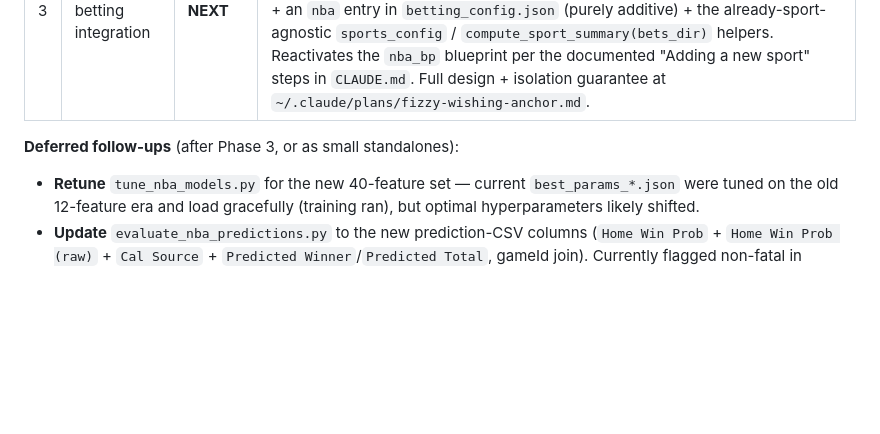
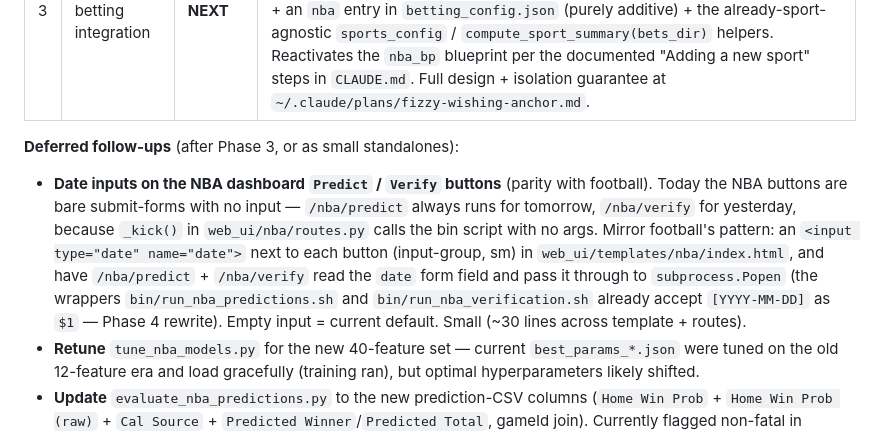
Before and after one commit to tcharos/AI-Powered-Sports-Predictions, a Markdown page: NEXT_STEPS.md, the part around the change. Drawn GitHub-style; blank space fills up the shorter version.

Commit message:
docs(nba): track date-input parity for /nba/predict and /nba/verify as a follow-up
The NBA dashboard's Predict / Verify buttons are bare submit-forms — no date
field — so they always run for tomorrow / yesterday. Football's equivalents
take an `<input type=\"date\" name=\"date\">` next to the button (input-group,
sm) and the route reads it from request.form.

The bin wrappers I rewrote in Phase 4 already accept [YYYY-MM-DD] as \$1, so
this is a small two-touch follow-up: add the date input to the template
(~10 lines) and pass the form's `date` through `_kick()` to subprocess.Popen
(~20 lines in routes.py). Empty input = current default.

Logged under the NBA reactivation section's deferred follow-ups.

Co-Authored-By: Claude Opus 4.7 <noreply@anthropic.com>

```diff
--- a/NEXT_STEPS.md
+++ b/NEXT_STEPS.md
@@ -350,6 +350,7 @@ NBA was a detached subsystem (UI off, models from Dec-2024, pbpstats geo-blocked
 | 3 | UI + full betting integration | **NEXT** | Separate branch off `main`. **Football-isolation guarantee** (operator's "very important" requirement): no edits to `football_bp` routes, templates, or shared betting code — NBA gets its own routes via an `NbaBettingBackend(VirtualBettingBackend)` subclass (SPORT='nba' override) + an `nba` entry in `betting_config.json` (purely additive) + the already-sport-agnostic `sports_config` / `compute_sport_summary(bets_dir)` helpers. Reactivates the `nba_bp` blueprint per the documented "Adding a new sport" steps in `CLAUDE.md`. Full design + isolation guarantee at `~/.claude/plans/fizzy-wishing-anchor.md`. |
 
 **Deferred follow-ups** (after Phase 3, or as small standalones):
+- **Date inputs on the NBA dashboard `Predict` / `Verify` buttons** (parity with football). Today the NBA buttons are bare submit-forms with no input — `/nba/predict` always runs for tomorrow, `/nba/verify` for yesterday, because `_kick()` in `web_ui/nba/routes.py` calls the bin script with no args. Mirror football's pattern: an `<input type="date" name="date">` next to each button (input-group, sm) in `web_ui/templates/nba/index.html`, and have `/nba/predict` + `/nba/verify` read the `date` form field and pass it through to `subprocess.Popen` (the wrappers `bin/run_nba_predictions.sh` and `bin/run_nba_verification.sh` already accept `[YYYY-MM-DD]` as `$1` — Phase 4 rewrite). Empty input = current default. Small (~30 lines across template + routes).
 - **Retune** `tune_nba_models.py` for the new 40-feature set — current `best_params_*.json` were tuned on the old 12-feature era and load gracefully (training ran), but optimal hyperparameters likely shifted.
 - **Update** `evaluate_nba_predictions.py` to the new prediction-CSV columns (`Home Win Prob` + `Home Win Prob (raw)` + `Cal Source` + `Predicted Winner`/`Predicted Total`, gameId join). Currently flagged non-fatal in `run_nba_verification.sh`.
 - ~~**Repair / replace** `fetch_espn_odds.py`~~ ✅ DONE 2026-05-28 — rewritten as a plain-HTTP JSON client over ESPN's site.api scoreboard (moneyline + total + per-side juice, American→decimal). Per-date output. Wired into `run_nba_predictions.sh` as a non-fatal step. **Caveat**: ESPN doesn't preserve historical odds (`odds: []` for completed games), so this is a forward-only source.
```
